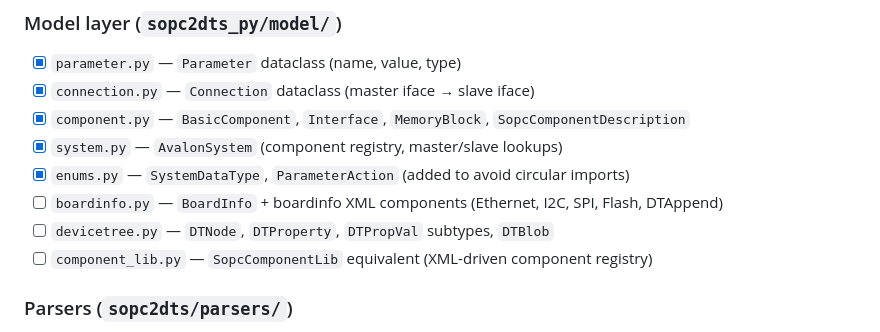
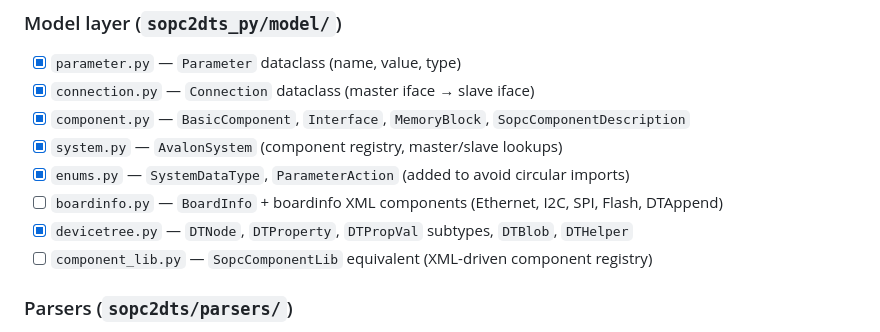
Before and after one commit to LaurenceA4L/sopc2dts, a Markdown page: docs/PORTING.md, the part around the change. Rendered like a GitHub page.

Commit message:
TESTED WORKING devicetree model
Tested with test_devicetree.py

```diff
--- a/docs/PORTING.md
+++ b/docs/PORTING.md
@@ -32,7 +32,7 @@ Goal: `sopc2dts -i foo.sopcinfo -o foo.dts` produces identical output in Python.
 - [x] `system.py` — `AvalonSystem` (component registry, master/slave lookups)
 - [x] `enums.py` — `SystemDataType`, `ParameterAction` (added to avoid circular imports)
 - [ ] `boardinfo.py` — `BoardInfo` + boardinfo XML components (Ethernet, I2C, SPI, Flash, DTAppend)
-- [ ] `devicetree.py` — `DTNode`, `DTProperty`, `DTPropVal` subtypes, `DTBlob`
+- [x] `devicetree.py` — `DTNode`, `DTProperty`, `DTPropVal` subtypes, `DTBlob`, `DTHelper`
 - [ ] `component_lib.py` — `SopcComponentLib` equivalent (XML-driven component registry)
 
 ### Parsers (`sopc2dts/parsers/`)
```
